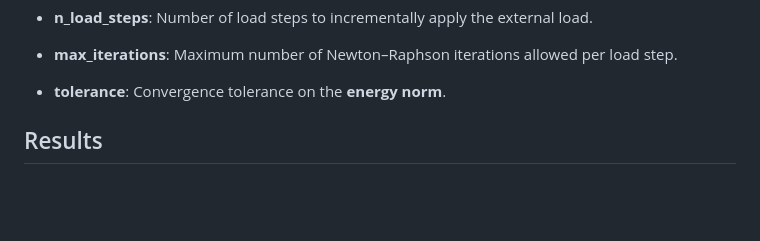
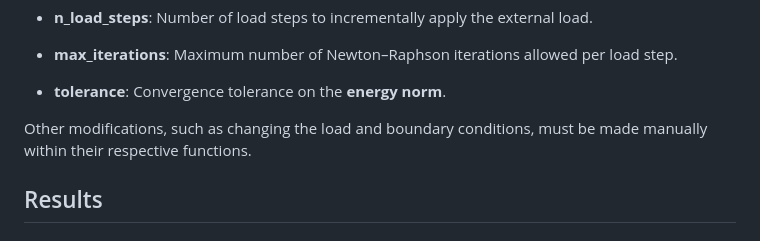
Before and after one commit to jaafaralaswad/Improved-Brick-Finite-Elements-for-Beam-Problems, a Markdown page: README.md, the part around the change. GitHub-like rendering; blank space fills up the shorter version.

```diff
--- a/README.md
+++ b/README.md
@@ -214,8 +214,7 @@ The parameters are:
 - **max_iterations**: Maximum number of Newton–Raphson iterations allowed per load step.
 - **tolerance**: Convergence tolerance on the **energy norm**.
 
-
-
+Other modifications, such as changing the load and boundary conditions, must be made manually within their respective functions.
 
 ## Results
 
```
